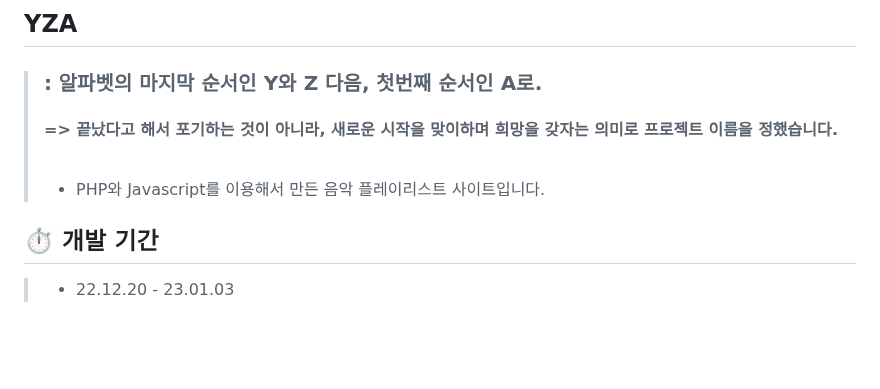
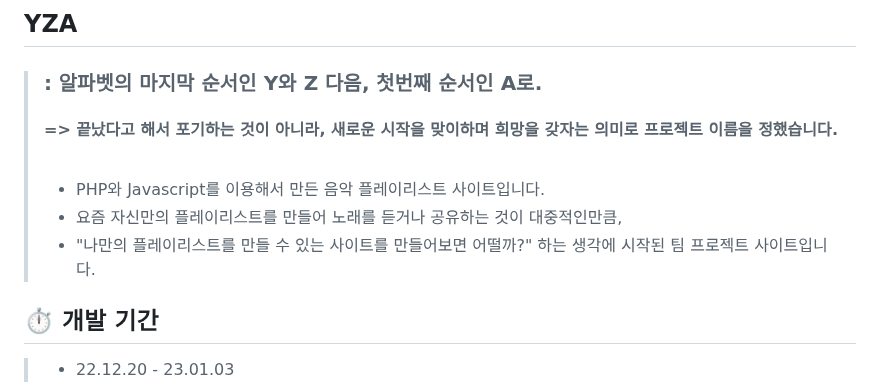
Before and after one commit to hanyoko/PLAYLIST, a Markdown page: README.md, the part around the change. Drawn GitHub-style; blank space fills up the shorter version.

```diff
--- a/README.md
+++ b/README.md
@@ -10,6 +10,8 @@
 > <br/>
 >
 > - PHP와 Javascript를 이용해서 만든 음악 플레이리스트 사이트입니다.
+> - 요즘 자신만의 플레이리스트를 만들어 노래를 듣거나 공유하는 것이 대중적인만큼,
+> - "나만의 플레이리스트를 만들 수 있는 사이트를 만들어보면 어떨까?" 하는 생각에 시작된 팀 프로젝트 사이트입니다.
 
 ## ⏱ 개발 기간
 > - 22.12.20 - 23.01.03
```
